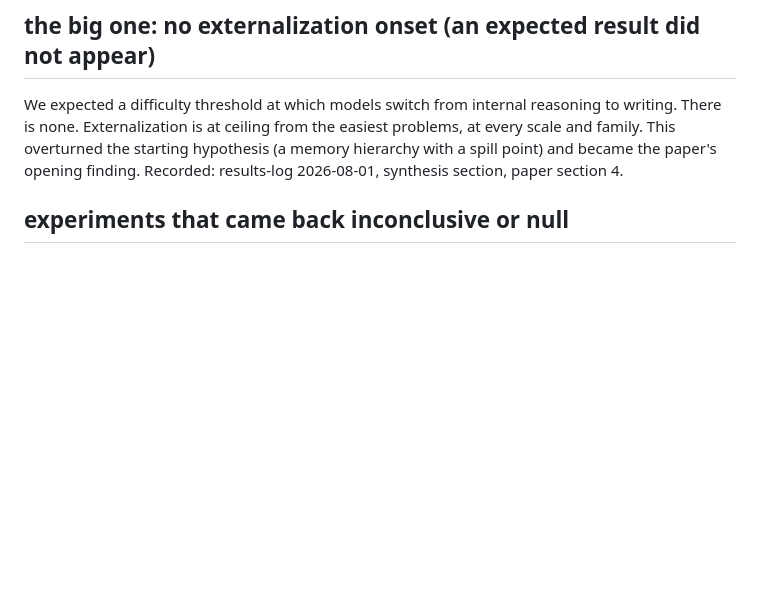
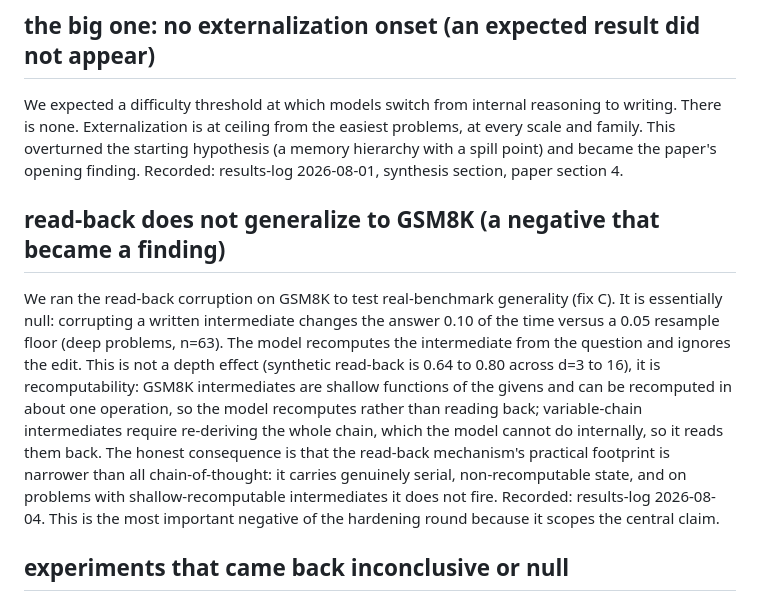
Before and after one commit to lijuliana/CS2881R-HW0, a Markdown page: notes/negative-results.md, the part around the change. Rendered like a GitHub page; blank space fills up the shorter version.

Commit message:
negative-results: GSM8K read-back null explained by recomputability, scopes the central claim

```diff
--- a/notes/negative-results.md
+++ b/notes/negative-results.md
@@ -5,6 +5,10 @@ Collected in one place so nothing is buried. Each entry: what we expected or tri
 ## the big one: no externalization onset (an expected result did not appear)
 
 We expected a difficulty threshold at which models switch from internal reasoning to writing. There is none. Externalization is at ceiling from the easiest problems, at every scale and family. This overturned the starting hypothesis (a memory hierarchy with a spill point) and became the paper's opening finding. Recorded: results-log 2026-08-01, synthesis section, paper section 4.
+
+## read-back does not generalize to GSM8K (a negative that became a finding)
+
+We ran the read-back corruption on GSM8K to test real-benchmark generality (fix C). It is essentially null: corrupting a written intermediate changes the answer 0.10 of the time versus a 0.05 resample floor (deep problems, n=63). The model recomputes the intermediate from the question and ignores the edit. This is not a depth effect (synthetic read-back is 0.64 to 0.80 across d=3 to 16), it is recomputability: GSM8K intermediates are shallow functions of the givens and can be recomputed in about one operation, so the model recomputes rather than reading back; variable-chain intermediates require re-deriving the whole chain, which the model cannot do internally, so it reads them back. The honest consequence is that the read-back mechanism's practical footprint is narrower than all chain-of-thought: it carries genuinely serial, non-recomputable state, and on problems with shallow-recomputable intermediates it does not fire. Recorded: results-log 2026-08-04. This is the most important negative of the hardening round because it scopes the central claim.
 
 ## experiments that came back inconclusive or null
 
```
